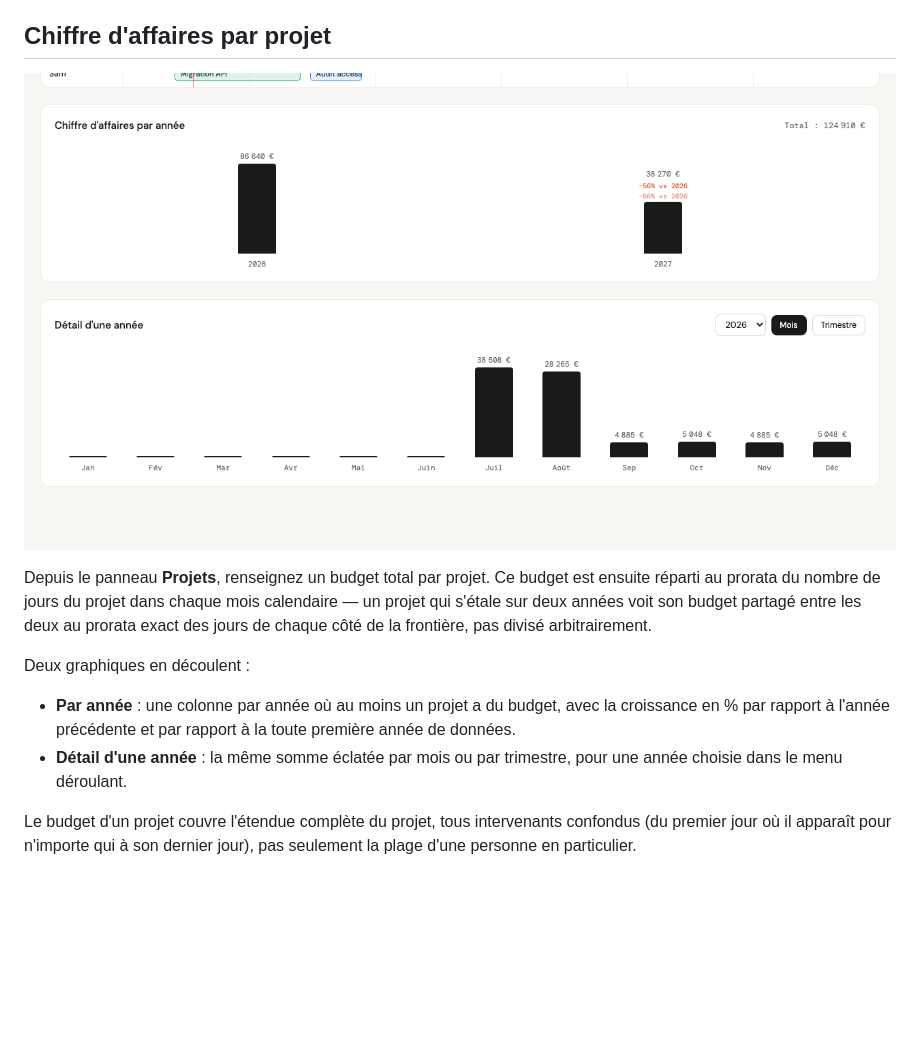
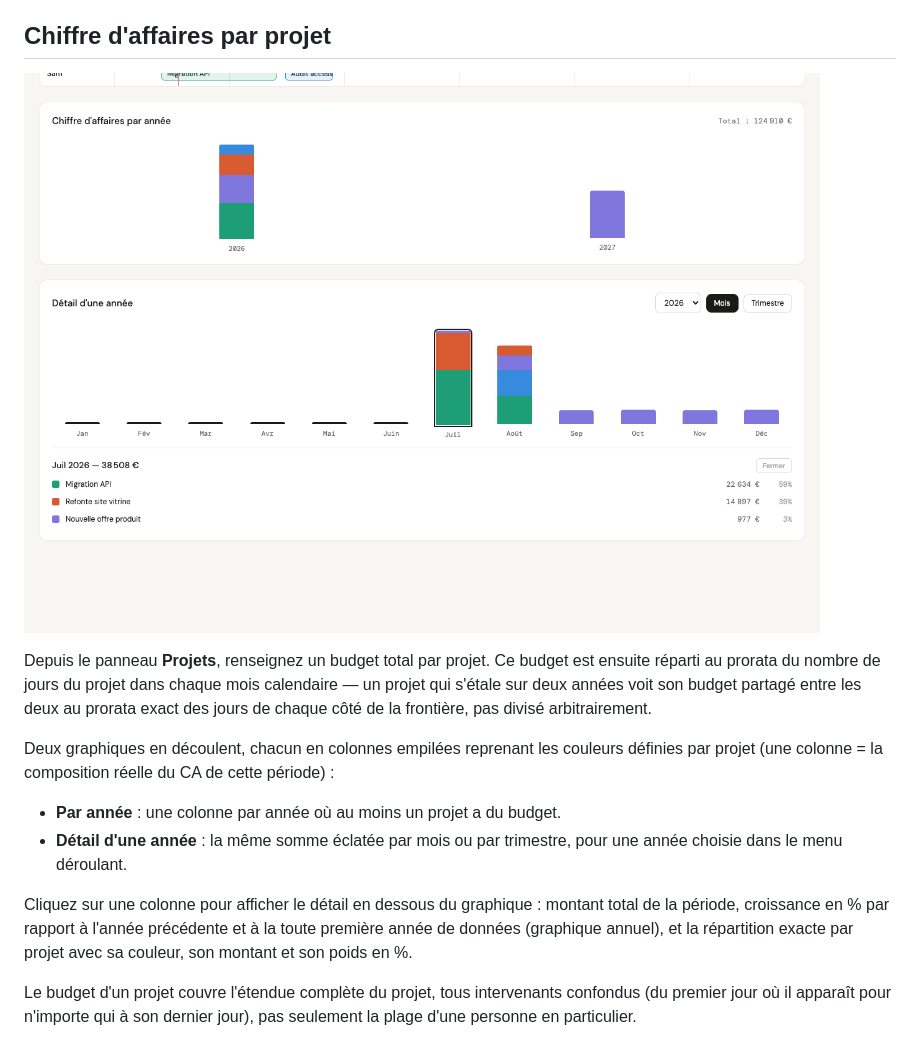
Before and after one commit to MSADTP/ics-team-planning, a Markdown page: README.md, the part around the change. Drawn GitHub-style; pictures changed too: screenshot-revenue.png; blank space fills up the shorter version.

```diff
--- a/README.md
+++ b/README.md
@@ -54,10 +54,12 @@ Un événement dont le résumé contient « congé » (insensible à la casse, a
 
 Depuis le panneau **Projets**, renseignez un budget total par projet. Ce budget est ensuite réparti au prorata du nombre de jours du projet dans chaque mois calendaire — un projet qui s'étale sur deux années voit son budget partagé entre les deux au prorata exact des jours de chaque côté de la frontière, pas divisé arbitrairement.
 
-Deux graphiques en découlent :
+Deux graphiques en découlent, chacun en colonnes empilées reprenant les couleurs définies par projet (une colonne = la composition réelle du CA de cette période) :
 
-- **Par année** : une colonne par année où au moins un projet a du budget, avec la croissance en % par rapport à l'année précédente et par rapport à la toute première année de données.
+- **Par année** : une colonne par année où au moins un projet a du budget.
 - **Détail d'une année** : la même somme éclatée par mois ou par trimestre, pour une année choisie dans le menu déroulant.
+
+Cliquez sur une colonne pour afficher le détail en dessous du graphique : montant total de la période, croissance en % par rapport à l'année précédente et à la toute première année de données (graphique annuel), et la répartition exacte par projet avec sa couleur, son montant et son poids en %.
 
 Le budget d'un projet couvre l'étendue complète du projet, tous intervenants confondus (du premier jour où il apparaît pour n'importe qui à son dernier jour), pas seulement la plage d'une personne en particulier.
 
```
Also changed, not shown: 1 other file.
